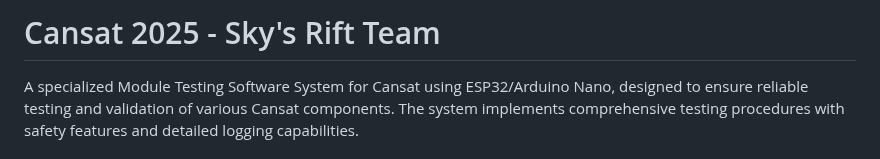
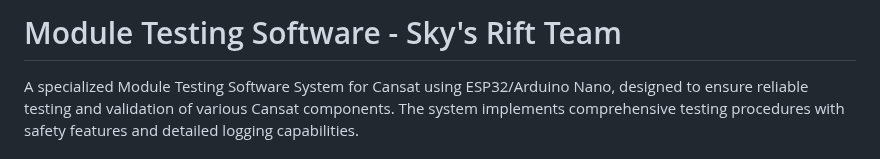
Before and after one commit to itertius/Cansat2025, a Markdown page: README.md, the part around the change. Drawn GitHub-style.

```diff
--- a/README.md
+++ b/README.md
@@ -1,4 +1,4 @@
-# Cansat 2025 - Sky's Rift Team
+# Module Testing Software - Sky's Rift Team
 
 A specialized Module Testing Software System for Cansat using ESP32/Arduino Nano, designed to ensure reliable testing and validation of various Cansat components. The system implements comprehensive testing procedures with safety features and detailed logging capabilities.
 
```
